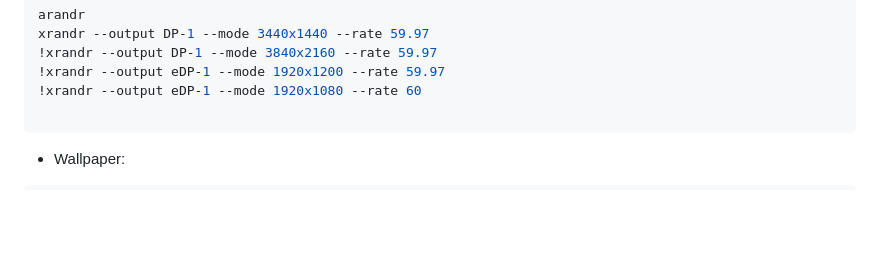
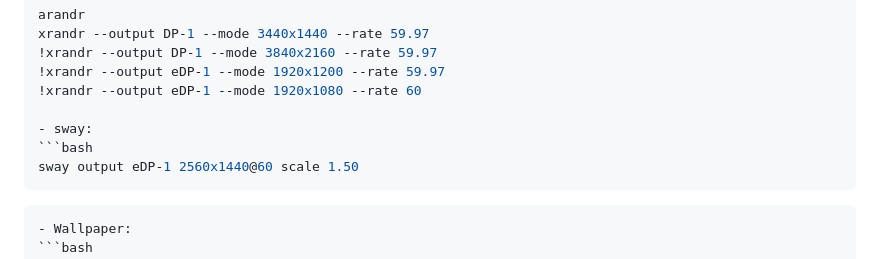
Before and after one commit to yanglited/.dotfiles, a Markdown page: README.md, the part around the change. Rendered like a GitHub page; blank space fills up the shorter version.

Commit message:
added sway related command

````diff
--- a/README.md
+++ b/README.md
@@ -115,6 +115,12 @@ xrandr --output DP-1 --mode 3440x1440 --rate 59.97
 !xrandr --output eDP-1 --mode 1920x1200 --rate 59.97
 !xrandr --output eDP-1 --mode 1920x1080 --rate 60
 
+- sway:
+```bash
+sway output eDP-1 2560x1440@60 scale 1.50
+```
+
+
 ```
 - Wallpaper:
 ```bash
````
